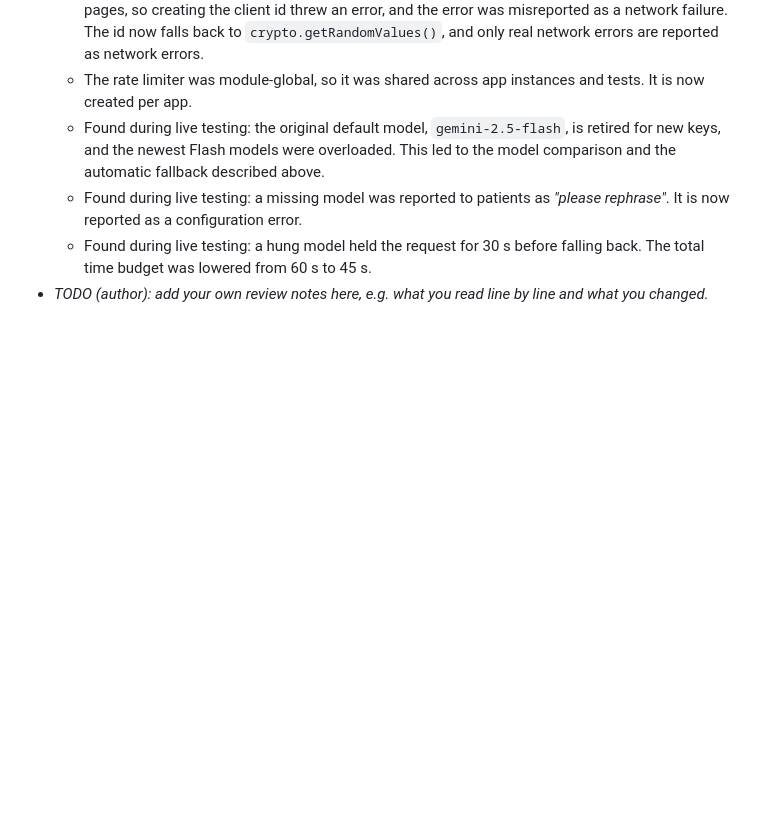
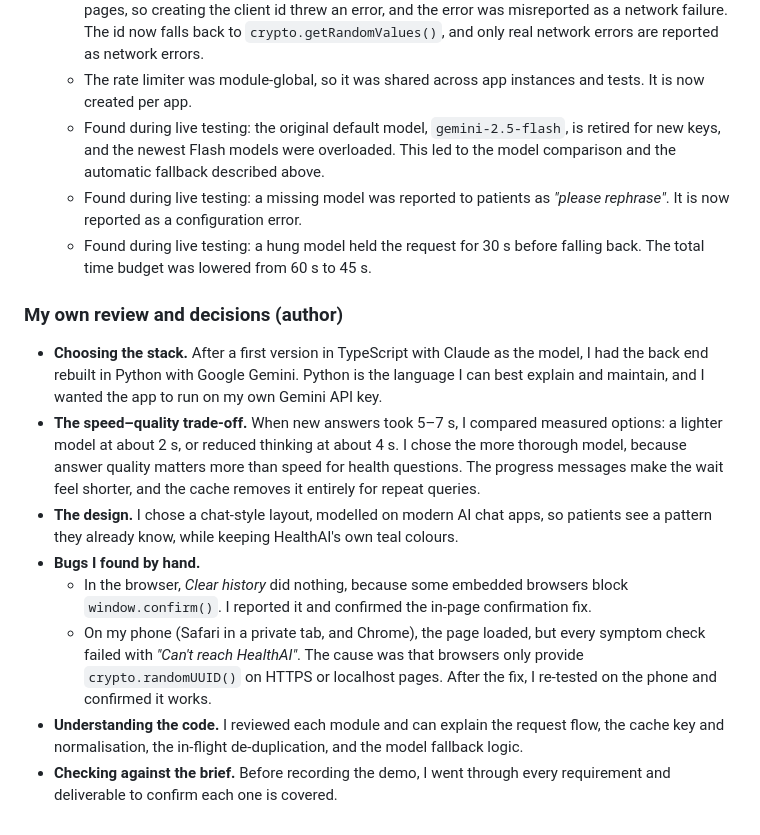
Before and after one commit to sricharanreddy20/healthai-symptom-checker, a Markdown page: README.md, the part around the change. Drawn GitHub-style; blank space fills up the shorter version.

Commit message:
Add author's own review and decisions to the AI usage section
Co-Authored-By: Claude Opus 5.5 <noreply@anthropic.com>

```diff
--- a/README.md
+++ b/README.md
@@ -226,4 +226,14 @@ These checks ran through the running app with a real Gemini key:
   - Found during live testing: the original default model, `gemini-2.5-flash`, is retired for new keys, and the newest Flash models were overloaded. This led to the model comparison and the automatic fallback described above.
   - Found during live testing: a missing model was reported to patients as *"please rephrase"*. It is now reported as a configuration error.
   - Found during live testing: a hung model held the request for 30 s before falling back. The total time budget was lowered from 60 s to 45 s.
-- _TODO (author): add your own review notes here, e.g. what you read line by line and what you changed._
+
+### My own review and decisions (author)
+
+- **Choosing the stack.** After a first version in TypeScript with Claude as the model, I had the back end rebuilt in Python with Google Gemini. Python is the language I can best explain and maintain, and I wanted the app to run on my own Gemini API key.
+- **The speed–quality trade-off.** When new answers took 5–7 s, I compared measured options: a lighter model at about 2 s, or reduced thinking at about 4 s. I chose the more thorough model, because answer quality matters more than speed for health questions. The progress messages make the wait feel shorter, and the cache removes it entirely for repeat queries.
+- **The design.** I chose a chat-style layout, modelled on modern AI chat apps, so patients see a pattern they already know, while keeping HealthAI's own teal colours.
+- **Bugs I found by hand.**
+  - In the browser, *Clear history* did nothing, because some embedded browsers block `window.confirm()`. I reported it and confirmed the in-page confirmation fix.
+  - On my phone (Safari in a private tab, and Chrome), the page loaded, but every symptom check failed with *"Can't reach HealthAI"*. The cause was that browsers only provide `crypto.randomUUID()` on HTTPS or localhost pages. After the fix, I re-tested on the phone and confirmed it works.
+- **Understanding the code.** I reviewed each module and can explain the request flow, the cache key and normalisation, the in-flight de-duplication, and the model fallback logic.
+- **Checking against the brief.** Before recording the demo, I went through every requirement and deliverable to confirm each one is covered.
```
